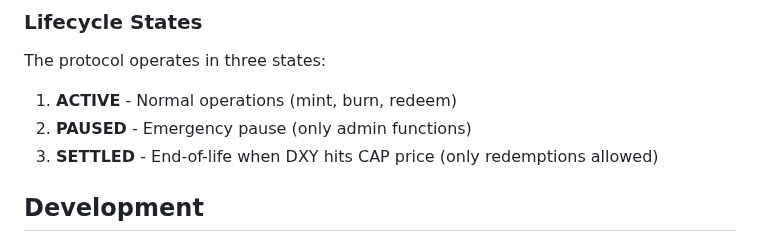
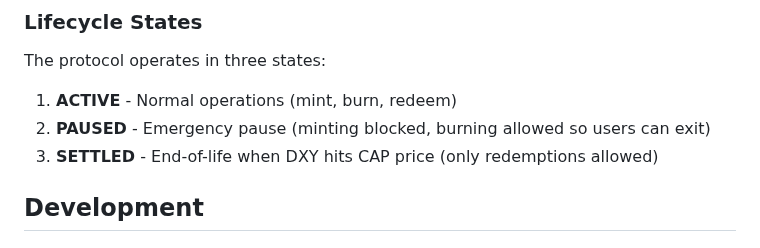
Before and after one commit to Plether-Fi/plether-core, a Markdown page: README.md, the part around the change. Drawn GitHub-style.

```diff
--- a/README.md
+++ b/README.md
@@ -110,7 +110,7 @@ Both routers include MEV protection via user-defined slippage caps (max 1%).
 The protocol operates in three states:
 
 1. **ACTIVE** - Normal operations (mint, burn, redeem)
-2. **PAUSED** - Emergency pause (only admin functions)
+2. **PAUSED** - Emergency pause (minting blocked, burning allowed so users can exit)
 3. **SETTLED** - End-of-life when DXY hits CAP price (only redemptions allowed)
 
 ## Development
```
Also changed, not shown: SECURITY.md (+1 -1 lines).
